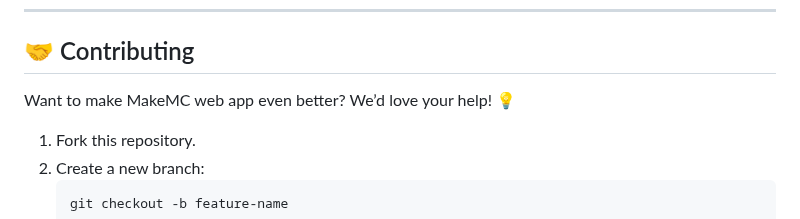
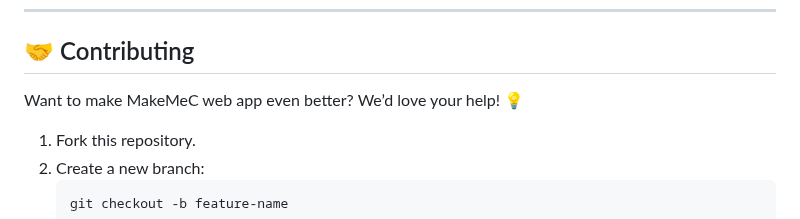
Before and after one commit to KelvCodes/Resume-Generator, a Markdown page: README.md, the part around the change. Drawn GitHub-style.

````diff
--- a/README.md
+++ b/README.md
@@ -63,7 +63,7 @@ Featuring **AI-powered suggestions**, **real-time previews**, **dark mode**, and
 
 ## 🤝 Contributing
 
-Want to make MakeMC web app even better? We’d love your help! 💡
+Want to make MakeMeC web app even better? We’d love your help! 💡
 1. Fork this repository.
 2. Create a new branch:
    ```bash
````
